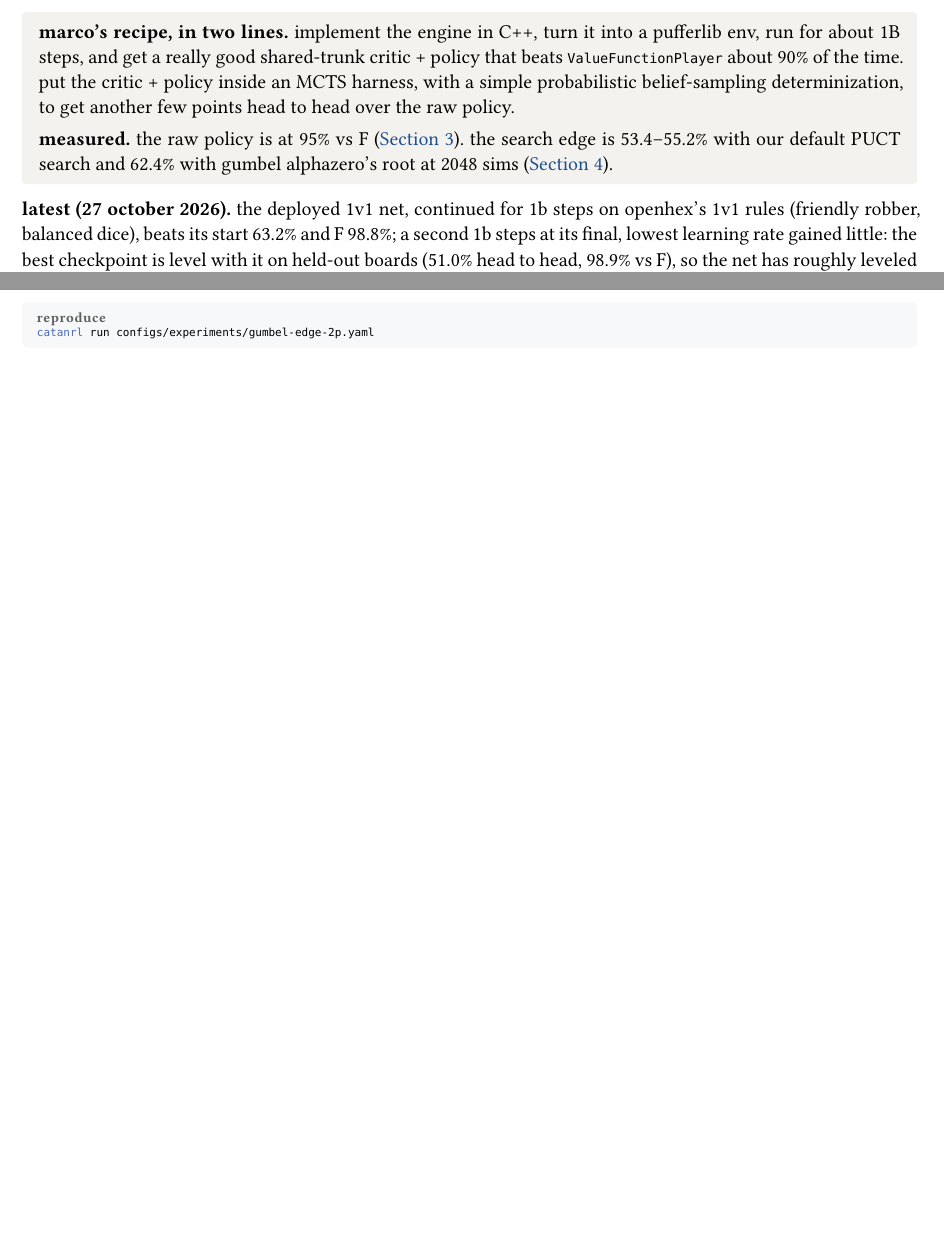
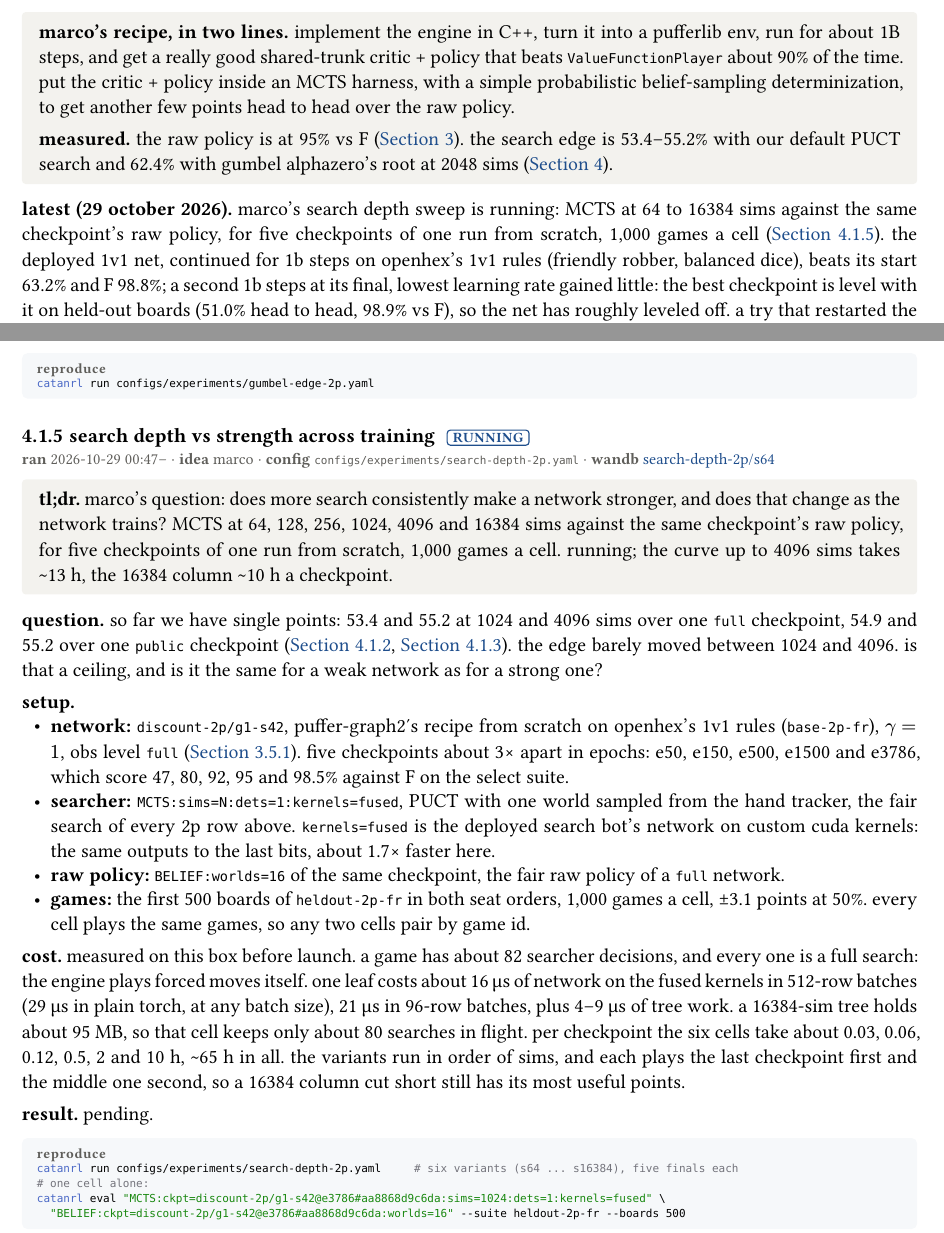
Before and after one commit to mcrco/catanrl-v2, a Typst document (report/report.typ, which reads report/sections/front.typ, report/sections/search.typ): two parts of pages 2 and 18 of 49, joined at a grey line, cut so that both start at the same text, the shorter picture padded with empty space. The pictures show the PDF file report/report.pdf that the author committed with the source.

Commit message:
Report: search depth sweep launched (Marco): MCTS at 64-16384 sims vs the same checkpoint's raw policy, five checkpoints of discount-2p/g1-s42, 1,000 games a cell; measured cost ~65 h
Co-Authored-By: Claude Opus 5.5 <noreply@anthropic.com>
Claude-Session: https://claude.ai/code/session_01EzjTHdCtZQL2RxQ9Q2ew7C

````diff
--- a/report/sections/front.typ
+++ b/report/sections/front.typ
@@ -12,7 +12,7 @@ most experiments are a config under `configs/experiments/`. a number without an
   *measured.* the raw policy is at 95% vs F (@sec:recipe). the search edge is 53.4–55.2% with our default PUCT search and 62.4% with gumbel alphazero's root at 2048 sims (@sec:search).
 ]
 
-*latest (27 october 2026).* the deployed 1v1 net, continued for 1b steps on openhex's 1v1 rules (friendly robber, balanced dice), beats its start 63.2% and F 98.8%; a second 1b steps at its final, lowest learning rate gained little: the best checkpoint is level with it on held-out boards (51.0% head to head, 98.9% vs F), so the net has roughly leveled off. a try that restarted the learning rate at its peak fell to \~41% against its start and was stopped (@sec:recipe). the critic refit came back null (@sec:critic). discount vs no discount, from scratch with two seeds per arm: the discount makes games end faster (without it, games against F run 4.6 and 2.6 turns longer on the two seeds, paired over 5,000 games, against half a turn between two seeds of one arm), and it doesn't change strength: head to head the arms are level, 49.98% over 10,000 games (@exp:recipe-discount). canopy's search lost to our search 33.0 to 67.0 over 1,000 games (@sec:canopy). deployment: the openhex net is released for openhex (@exp:deploy-openhex-v2); it also beats the site's 1v1 bot on the site's rules, 55.8% (@exp:deploy-site-rules-2p), and the site's server now offers openhex's friendly robber and balanced dice (@exp:deploy-site-openhex-rules).
+*latest (29 october 2026).* marco's search depth sweep is running: MCTS at 64 to 16384 sims against the same checkpoint's raw policy, for five checkpoints of one run from scratch, 1,000 games a cell (@exp:search-depth-2p). the deployed 1v1 net, continued for 1b steps on openhex's 1v1 rules (friendly robber, balanced dice), beats its start 63.2% and F 98.8%; a second 1b steps at its final, lowest learning rate gained little: the best checkpoint is level with it on held-out boards (51.0% head to head, 98.9% vs F), so the net has roughly leveled off. a try that restarted the learning rate at its peak fell to \~41% against its start and was stopped (@sec:recipe). the critic refit came back null (@sec:critic). discount vs no discount, from scratch with two seeds per arm: the discount makes games end faster (without it, games against F run 4.6 and 2.6 turns longer on the two seeds, paired over 5,000 games, against half a turn between two seeds of one arm), and it doesn't change strength: head to head the arms are level, 49.98% over 10,000 games (@exp:recipe-discount). canopy's search lost to our search 33.0 to 67.0 over 1,000 games (@sec:canopy). deployment: the openhex net is released for openhex (@exp:deploy-openhex-v2); it also beats the site's 1v1 bot on the site's rules, 55.8% (@exp:deploy-site-rules-2p), and the site's server now offers openhex's friendly robber and balanced dice (@exp:deploy-site-openhex-rules).
 
 == current best bots
 
--- a/report/sections/search.typ
+++ b/report/sections/search.typ
@@ -145,6 +145,35 @@ catanrl eval "MCTS:ckpt=puffer-graph2/public@e3600:sims=4096:dets=1" \
 catanrl run configs/experiments/gumbel-edge-2p.yaml
 ```)
 
+=== search depth vs strength across training #chip("running") <exp:search-depth-2p>
+#meta(
+  dates: "2026-10-29 00:47–",
+  owner: "marco",
+  config: "configs/experiments/search-depth-2p.yaml",
+  wandb: (("search-depth-2p-s64-b23bbbaf", "search-depth-2p/s64"),),
+  records: (),
+)
+#tldr[marco's question: does more search consistently make a network stronger, and does that change as the network trains? MCTS at 64, 128, 256, 1024, 4096 and 16384 sims against the same checkpoint's raw policy, for five checkpoints of one run from scratch, 1,000 games a cell. running; the curve up to 4096 sims takes \~13 h, the 16384 column \~10 h a checkpoint.]
+
+*question.* so far we have single points: 53.4 and 55.2 at 1024 and 4096 sims over one `full` checkpoint, 54.9 and 55.2 over one `public` checkpoint (@exp:search-edge-2p-full, @exp:search-edge-2p-public). the edge barely moved between 1024 and 4096. is that a ceiling, and is it the same for a weak network as for a strong one?
+
+*setup.*
+- *network:* `discount-2p/g1-s42`, puffer-graph2's recipe from scratch on openhex's 1v1 rules (`base-2p-fr`), $gamma = 1$, obs level `full` (@exp:recipe-discount). five checkpoints about 3× apart in epochs: e50, e150, e500, e1500 and e3786, which score 47, 80, 92, 95 and 98.5% against F on the select suite.
+- *searcher:* `MCTS:sims=N:dets=1:kernels=fused`, PUCT with one world sampled from the hand tracker, the fair search of every 2p row above. `kernels=fused` is the deployed search bot's network on custom cuda kernels: the same outputs to the last bits, about 1.7× faster here.
+- *raw policy:* `BELIEF:worlds=16` of the same checkpoint, the fair raw policy of a `full` network.
+- *games:* the first 500 boards of `heldout-2p-fr` in both seat orders, 1,000 games a cell, ±3.1 points at 50%. every cell plays the same games, so any two cells pair by game id.
+
+*cost.* measured on this box before launch. a game has about 82 searcher decisions, and every one is a full search: the engine plays forced moves itself. one leaf costs about 16 µs of network on the fused kernels in 512-row batches (29 µs in plain torch, at any batch size), 21 µs in 96-row batches, plus 4–9 µs of tree work. a 16384-sim tree holds about 95 MB, so that cell keeps only about 80 searches in flight. per checkpoint the six cells take about 0.03, 0.06, 0.12, 0.5, 2 and 10 h, \~65 h in all. the variants run in order of sims, and each plays the last checkpoint first and the middle one second, so a 16384 column cut short still has its most useful points.
+
+*result.* pending.
+
+#repro(```sh
+catanrl run configs/experiments/search-depth-2p.yaml     # six variants (s64 ... s16384), five finals each
+# one cell alone:
+catanrl eval "MCTS:ckpt=discount-2p/g1-s42@e3786#aa8868d9c6da:sims=1024:dets=1:kernels=fused" \
+  "BELIEF:ckpt=discount-2p/g1-s42@e3786#aa8868d9c6da:worlds=16" --suite heldout-2p-fr --boards 500
+```)
+
 == four players
 
 === 4p search vs three raw copies #chip("done") <exp:search-4p>
````
Also changed, not shown: report/report.typ (+1 -1 lines), report/report.pdf.
